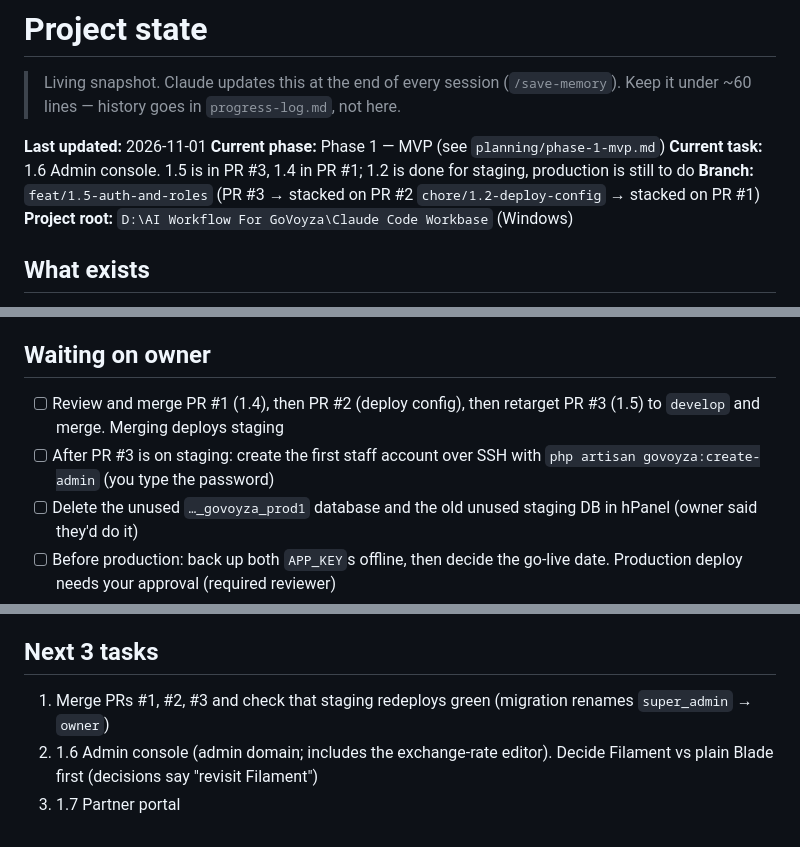
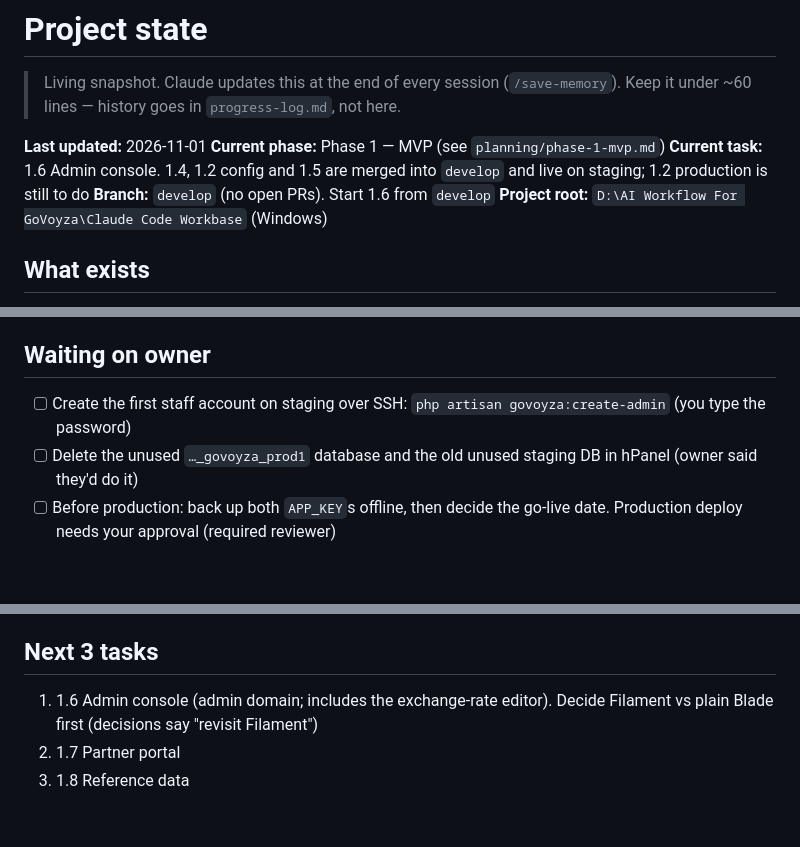
Before and after one commit to ahad20641/govoyza, a Markdown page: memory/project-state.md, 3 parts joined by grey strips. Rendered like a GitHub page; blank space fills up the shorter version.

Commit message:
chore(memory): update project state
Co-Authored-By: Claude Opus 5.5 <noreply@anthropic.com>

```diff
--- a/memory/project-state.md
+++ b/memory/project-state.md
@@ -5,8 +5,8 @@
 
 **Last updated:** 2026-11-01
 **Current phase:** Phase 1 — MVP (see `planning/phase-1-mvp.md`)
-**Current task:** 1.6 Admin console. 1.5 is in PR #3, 1.4 in PR #1; 1.2 is done for staging, production is still to do
-**Branch:** `feat/1.5-auth-and-roles` (PR #3 → stacked on PR #2 `chore/1.2-deploy-config` → stacked on PR #1)
+**Current task:** 1.6 Admin console. 1.4, 1.2 config and 1.5 are merged into `develop` and live on staging; 1.2 production is still to do
+**Branch:** `develop` (no open PRs). Start 1.6 from `develop`
 **Project root:** `D:\AI Workflow For GoVoyza\Claude Code Workbase` (Windows)
 
 ## What exists
@@ -34,8 +34,7 @@ a symlink; swap it at production's first deploy. Both `.env` files exist (mode 6
 Real host, port, user and DB names live only in GitHub secrets and server `.env` files.
 
 ## Waiting on owner
-- [ ] Review and merge PR #1 (1.4), then PR #2 (deploy config), then retarget PR #3 (1.5) to `develop` and merge. Merging deploys staging
-- [ ] After PR #3 is on staging: create the first staff account over SSH with `php artisan govoyza:create-admin` (you type the password)
+- [ ] Create the first staff account on staging over SSH: `php artisan govoyza:create-admin` (you type the password)
 - [ ] Delete the unused `…_govoyza_prod1` database and the old unused staging DB in hPanel (owner said they'd do it)
 - [ ] Before production: back up both `APP_KEY`s offline, then decide the go-live date. Production deploy needs your approval (required reviewer)
 - [ ] Payment gateway sandbox credentials (SSLCommerz, bKash, Nagad, Stripe)
@@ -48,6 +47,6 @@ Real host, port, user and DB names live only in GitHub secrets and server `.env`
 - Off-server DB backups (1.31): Hostinger disables `exec`/`proc_open`, so `mysqldump` via laravel-backup won't run
 
 ## Next 3 tasks
-1. Merge PRs #1, #2, #3 and check that staging redeploys green (migration renames `super_admin` → `owner`)
-2. 1.6 Admin console (admin domain; includes the exchange-rate editor). Decide Filament vs plain Blade first (decisions say "revisit Filament")
-3. 1.7 Partner portal
+1. 1.6 Admin console (admin domain; includes the exchange-rate editor). Decide Filament vs plain Blade first (decisions say "revisit Filament")
+2. 1.7 Partner portal
+3. 1.8 Reference data
```
Also changed, not shown: memory/known-issues.md (+3 -0 lines).
